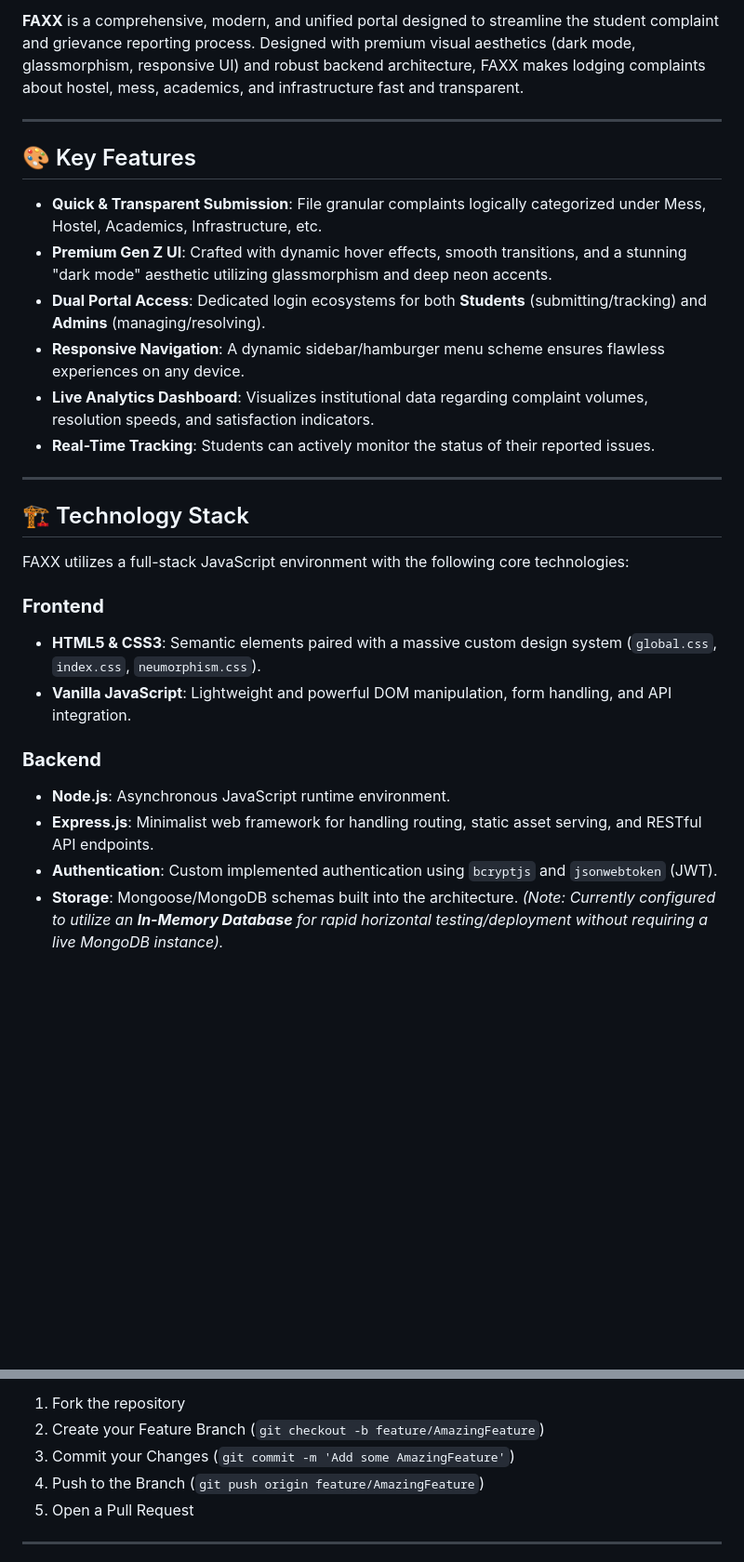
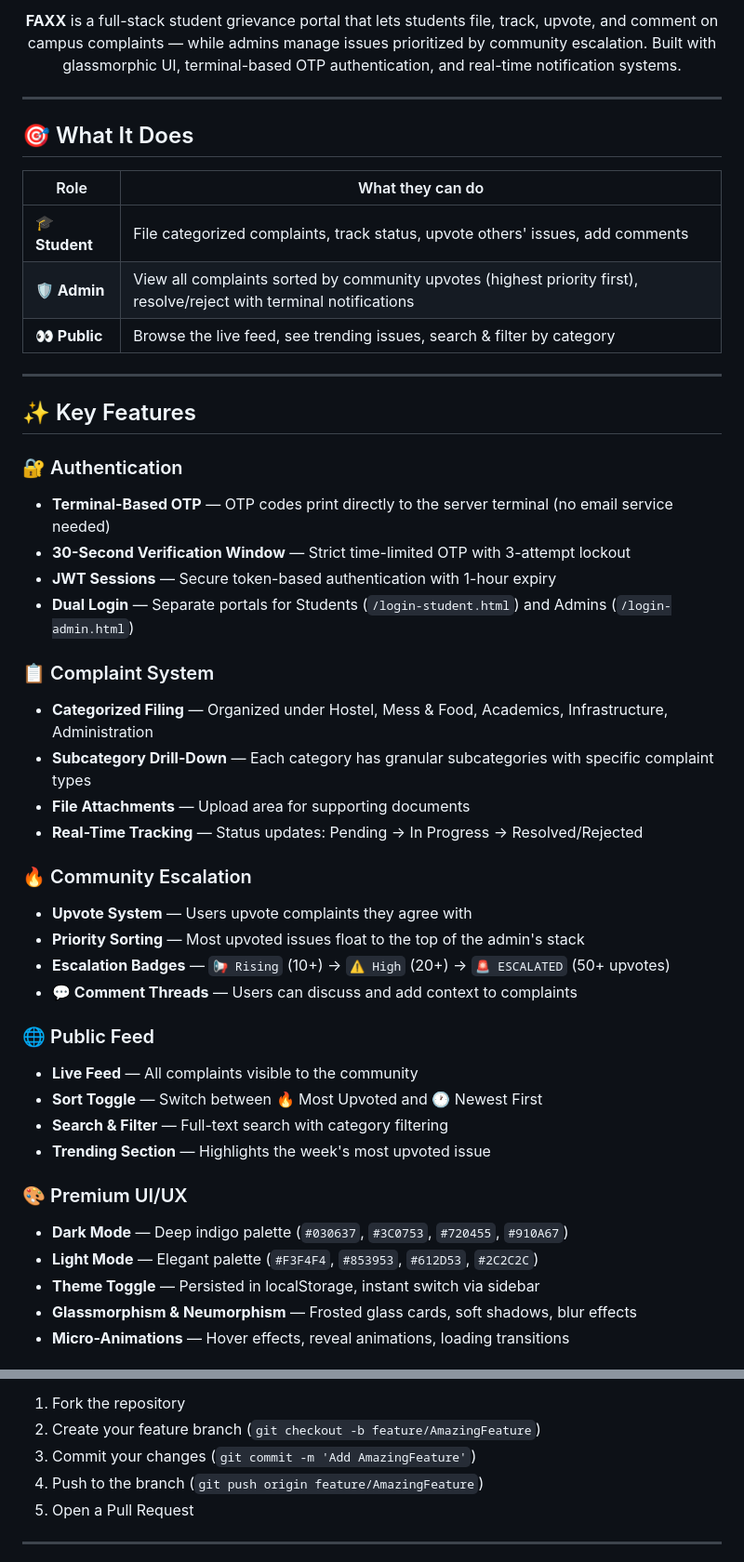
Before and after one commit to Anubrata023/CssHacks, a Markdown page: README.md, 2 parts joined by grey strips. Shown at 93% size. GitHub-like rendering; blank space fills up the shorter version.

```diff
--- a/README.md
+++ b/README.md
@@ -7,29 +10,50 @@
 
-**FAXX** is a comprehensive, modern, and unified portal designed to streamline the student complaint and grievance reporting process. Designed with premium visual aesthetics (dark mode, glassmorphism, responsive UI) and robust backend architecture, FAXX makes lodging complaints about hostel, mess, academics, and infrastructure fast and transparent.
+**FAXX** is a full-stack student grievance portal that lets students file, track, upvote, and comment on campus complaints — while admins manage issues prioritized by community escalation. Built with glassmorphic UI, terminal-based OTP authentication, and real-time notification systems.
+
+</div>
 
 ---
 
-## 🎨 Key Features
+## 🎯 What It Does
 
-- **Quick & Transparent Submission**: File granular complaints logically categorized under Mess, Hostel, Academics, Infrastructure, etc.
-- **Premium Gen Z UI**: Crafted with dynamic hover effects, smooth transitions, and a stunning "dark mode" aesthetic utilizing glassmorphism and deep neon accents.
-- **Dual Portal Access**: Dedicated login ecosystems for both **Students** (submitting/tracking) and **Admins** (managing/resolving).
-- **Responsive Navigation**: A dynamic sidebar/hamburger menu scheme ensures flawless experiences on any device.
-- **Live Analytics Dashboard**: Visualizes institutional data regarding complaint volumes, resolution speeds, and satisfaction indicators.
-- **Real-Time Tracking**: Students can actively monitor the status of their reported issues.
+| Role | What they can do |
+|------|-----------------|
+| **🎓 Student** | File categorized complaints, track status, upvote others' issues, add comments |
+| **🛡️ Admin** | View all complaints sorted by community upvotes (highest priority first), resolve/reject with terminal notifications |
+| **👀 Public** | Browse the live feed, see trending issues, search & filter by category |
 
 ---
 
-## 🏗️ Technology Stack
+## ✨ Key Features
 
-FAXX utilizes a full-stack JavaScript environment with the following core technologies:
+### 🔐 Authentication
+- **Terminal-Based OTP** — OTP codes print directly to the server terminal (no email service needed)
+- **30-Second Verification Window** — Strict time-limited OTP with 3-attempt lockout
+- **JWT Sessions** — Secure token-based authentication with 1-hour expiry
+- **Dual Login** — Separate portals for Students (`/login-student.html`) and Admins (`/login-admin.html`)
 
-### **Frontend**
-- **HTML5 & CSS3**: Semantic elements paired with a massive custom design system (`global.css`, `index.css`, `neumorphism.css`).
-- **Vanilla JavaScript**: Lightweight and powerful DOM manipulation, form handling, and API integration.
+### 📋 Complaint System
+- **Categorized Filing** — Organized under Hostel, Mess & Food, Academics, Infrastructure, Administration
+- **Subcategory Drill-Down** — Each category has granular subcategories with specific complaint types
+- **File Attachments** — Upload area for supporting documents
+- **Real-Time Tracking** — Status updates: Pending → In Progress → Resolved/Rejected
 
-### **Backend**
-- **Node.js**: Asynchronous JavaScript runtime environment.
-- **Express.js**: Minimalist web framework for handling routing, static asset serving, and RESTful API endpoints.
-- **Authentication**: Custom implemented authentication using `bcryptjs` and `jsonwebtoken` (JWT).
-- **Storage**: Mongoose/MongoDB schemas built into the architecture. *(Note: Currently configured to utilize an **In-Memory Database** for rapid horizontal testing/deployment without requiring a live MongoDB instance).*
+### 🔥 Community Escalation
+- **Upvote System** — Users upvote complaints they agree with
+- **Priority Sorting** — Most upvoted issues float to the top of the admin's stack
+- **Escalation Badges** — `📢 Rising` (10+) → `⚠️ High` (20+) → `🚨 ESCALATED` (50+ upvotes)
+- **💬 Comment Threads** — Users can discuss and add context to complaints
+
+### 🌐 Public Feed
+- **Live Feed** — All complaints visible to the community
+- **Sort Toggle** — Switch between 🔥 Most Upvoted and 🕐 Newest First
+- **Search & Filter** — Full-text search with category filtering
+- **Trending Section** — Highlights the week's most upvoted issue
+
+### 🎨 Premium UI/UX
+- **Dark Mode** — Deep indigo palette (`#030637`, `#3C0753`, `#720455`, `#910A67`)
+- **Light Mode** — Elegant palette (`#F3F4F4`, `#853953`, `#612D53`, `#2C2C2C`)
+- **Theme Toggle** — Persisted in localStorage, instant switch via sidebar
+- **Glassmorphism & Neumorphism** — Frosted glass cards, soft shadows, blur effects
+- **Micro-Animations** — Hover effects, reveal animations, loading transitions
+
@@ -100,7 +231,7 @@ Contributions, bug reports, and feature requests are welcome to make FAXX even b
 1. Fork the repository
-2. Create your Feature Branch (`git checkout -b feature/AmazingFeature`)
-3. Commit your Changes (`git commit -m 'Add some AmazingFeature'`)
-4. Push to the Branch (`git push origin feature/AmazingFeature`)
+2. Create your feature branch (`git checkout -b feature/AmazingFeature`)
+3. Commit your changes (`git commit -m 'Add AmazingFeature'`)
+4. Push to the branch (`git push origin feature/AmazingFeature`)
 5. Open a Pull Request
 
 ---
```
Also changed, not shown: other parts of README.md (+156 -39 lines).
